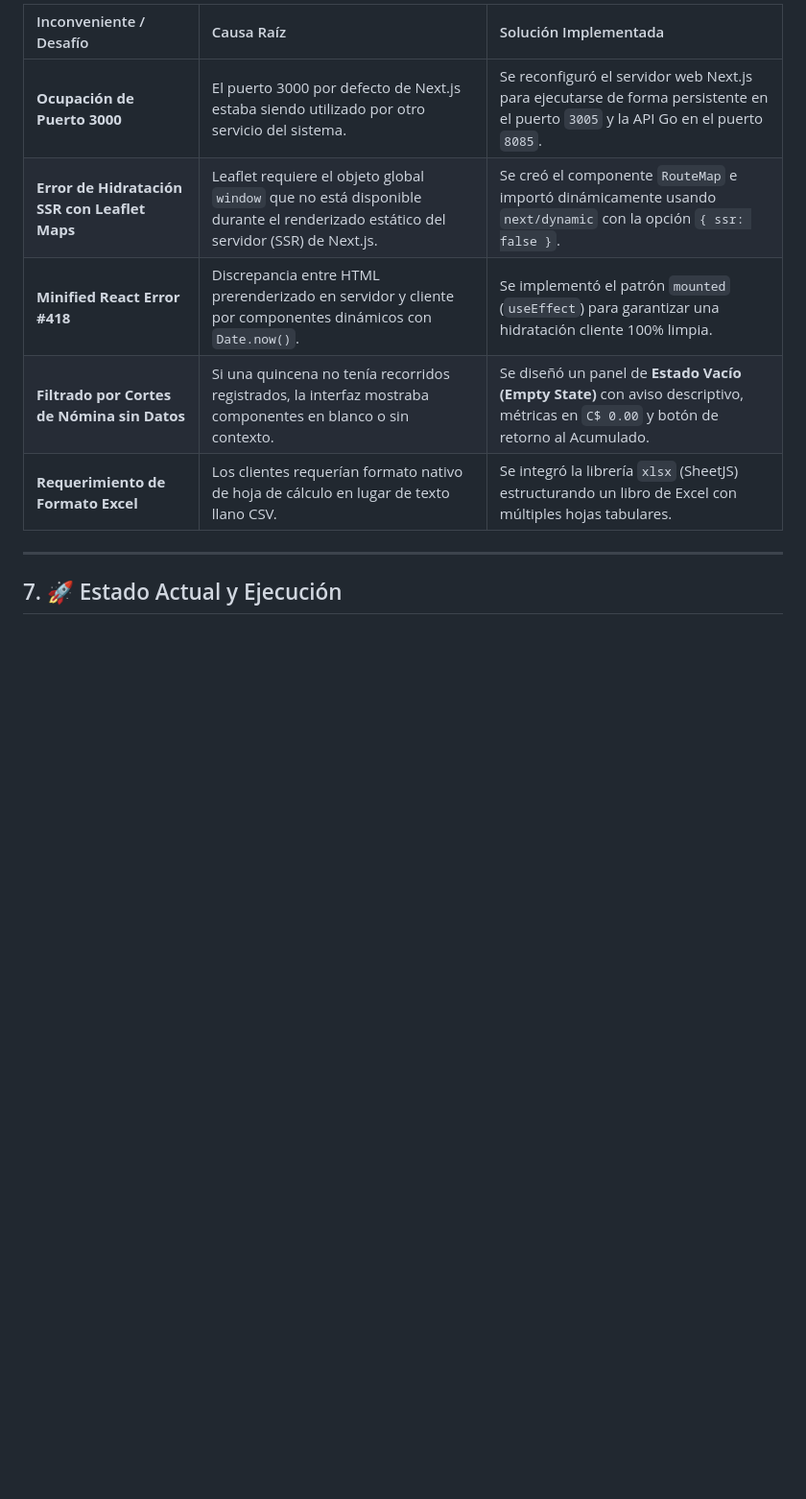
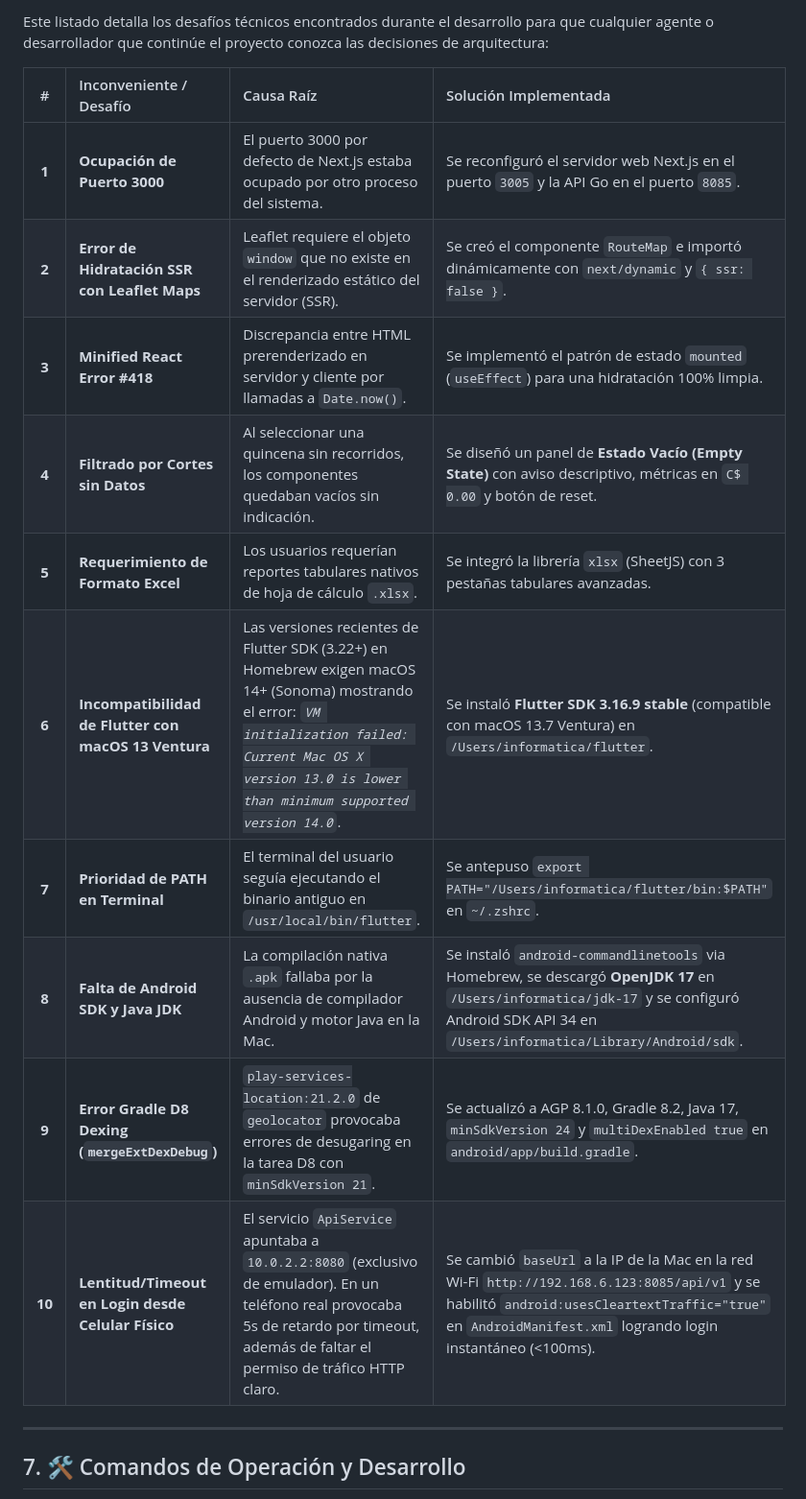
Before and after one commit to Marktuay/TrackFleet360, a Markdown page: MEMORY_TRACKFLEET360.md, the part around one of its changes. Shown at 96% size. GitHub-like rendering; blank space fills up the shorter version.

```diff
--- a/MEMORY_TRACKFLEET360.md
+++ b/MEMORY_TRACKFLEET360.md
@@ -108,13 +120,20 @@ $$ \text{Diferencia (KM)} = \text{KM Odómetro Decl.} - \text{KM GPS Real} $$
 
-| Inconveniente / Desafío | Causa Raíz | Solución Implementada |
-| :--- | :--- | :--- |
-| **Ocupación de Puerto 3000** | El puerto 3000 por defecto de Next.js estaba siendo utilizado por otro servicio del sistema. | Se reconfiguró el servidor web Next.js para ejecutarse de forma persistente en el puerto `3005` y la API Go en el puerto `8085`. |
-| **Error de Hidratación SSR con Leaflet Maps** | Leaflet requiere el objeto global `window` que no está disponible durante el renderizado estático del servidor (SSR) de Next.js. | Se creó el componente `RouteMap` e importó dinámicamente usando `next/dynamic` con la opción `{ ssr: false }`. |
-| **Minified React Error #418** | Discrepancia entre HTML prerenderizado en servidor y cliente por componentes dinámicos con `Date.now()`. | Se implementó el patrón `mounted` (`useEffect`) para garantizar una hidratación cliente 100% limpia. |
-| **Filtrado por Cortes de Nómina sin Datos** | Si una quincena no tenía recorridos registrados, la interfaz mostraba componentes en blanco o sin contexto. | Se diseñó un panel de **Estado Vacío (Empty State)** con aviso descriptivo, métricas en `C$ 0.00` y botón de retorno al Acumulado. |
-| **Requerimiento de Formato Excel** | Los clientes requerían formato nativo de hoja de cálculo en lugar de texto llano CSV. | Se integró la librería `xlsx` (SheetJS) estructurando un libro de Excel con múltiples hojas tabulares. |
+Este listado detalla los desafíos técnicos encontrados durante el desarrollo para que cualquier agente o desarrollador que continúe el proyecto conozca las decisiones de arquitectura:
+
+| # | Inconveniente / Desafío | Causa Raíz | Solución Implementada |
+| :-: | :--- | :--- | :--- |
+| **1** | **Ocupación de Puerto 3000** | El puerto 3000 por defecto de Next.js estaba ocupado por otro proceso del sistema. | Se reconfiguró el servidor web Next.js en el puerto `3005` y la API Go en el puerto `8085`. |
+| **2** | **Error de Hidratación SSR con Leaflet Maps** | Leaflet requiere el objeto `window` que no existe en el renderizado estático del servidor (SSR). | Se creó el componente `RouteMap` e importó dinámicamente con `next/dynamic` y `{ ssr: false }`. |
+| **3** | **Minified React Error #418** | Discrepancia entre HTML prerenderizado en servidor y cliente por llamadas a `Date.now()`. | Se implementó el patrón de estado `mounted` (`useEffect`) para una hidratación 100% limpia. |
+| **4** | **Filtrado por Cortes sin Datos** | Al seleccionar una quincena sin recorridos, los componentes quedaban vacíos sin indicación. | Se diseñó un panel de **Estado Vacío (Empty State)** con aviso descriptivo, métricas en `C$ 0.00` y botón de reset. |
+| **5** | **Requerimiento de Formato Excel** | Los usuarios requerían reportes tabulares nativos de hoja de cálculo `.xlsx`. | Se integró la librería `xlsx` (SheetJS) con 3 pestañas tabulares avanzadas. |
+| **6** | **Incompatibilidad de Flutter con macOS 13 Ventura** | Las versiones recientes de Flutter SDK (3.22+) en Homebrew exigen macOS 14+ (Sonoma) mostrando el error: *`VM initialization failed: Current Mac OS X version 13.0 is lower than minimum supported version 14.0`*. | Se instaló **Flutter SDK 3.16.9 stable** (compatible con macOS 13.7 Ventura) en `/Users/informatica/flutter`. |
+| **7** | **Prioridad de PATH en Terminal** | El terminal del usuario seguía ejecutando el binario antiguo en `/usr/local/bin/flutter`. | Se antepuso `export PATH="/Users/informatica/flutter/bin:$PATH"` en `~/.zshrc`. |
+| **8** | **Falta de Android SDK y Java JDK** | La compilación nativa `.apk` fallaba por la ausencia de compilador Android y motor Java en la Mac. | Se instaló `android-commandlinetools` via Homebrew, se descargó **OpenJDK 17** en `/Users/informatica/jdk-17` y se configuró Android SDK API 34 en `/Users/informatica/Library/Android/sdk`. |
+| **9** | **Error Gradle D8 Dexing (`mergeExtDexDebug`)** | `play-services-location:21.2.0` de `geolocator` provocaba errores de desugaring en la tarea D8 con `minSdkVersion 21`. | Se actualizó a AGP 8.1.0, Gradle 8.2, Java 17, `minSdkVersion 24` y `multiDexEnabled true` en `android/app/build.gradle`. |
+| **10** | **Lentitud/Timeout en Login desde Celular Físico** | El servicio `ApiService` apuntaba a `10.0.2.2:8080` (exclusivo de emulador). En un teléfono real provocaba 5s de retardo por timeout, además de faltar el permiso de tráfico HTTP claro. | Se cambió `baseUrl` a la IP de la Mac en la red Wi-Fi `http://192.168.6.123:8085/api/v1` y se habilitó `android:usesCleartextTraffic="true"` en `AndroidManifest.xml` logrando login instantáneo (<100ms). |
 
 ---
 
-## 7. 🚀 Estado Actual y Ejecución
+## 7. 🛠️ Comandos de Operación y Desarrollo
 
```
Also changed, not shown: other parts of MEMORY_TRACKFLEET360.md (+46 -10 lines).
